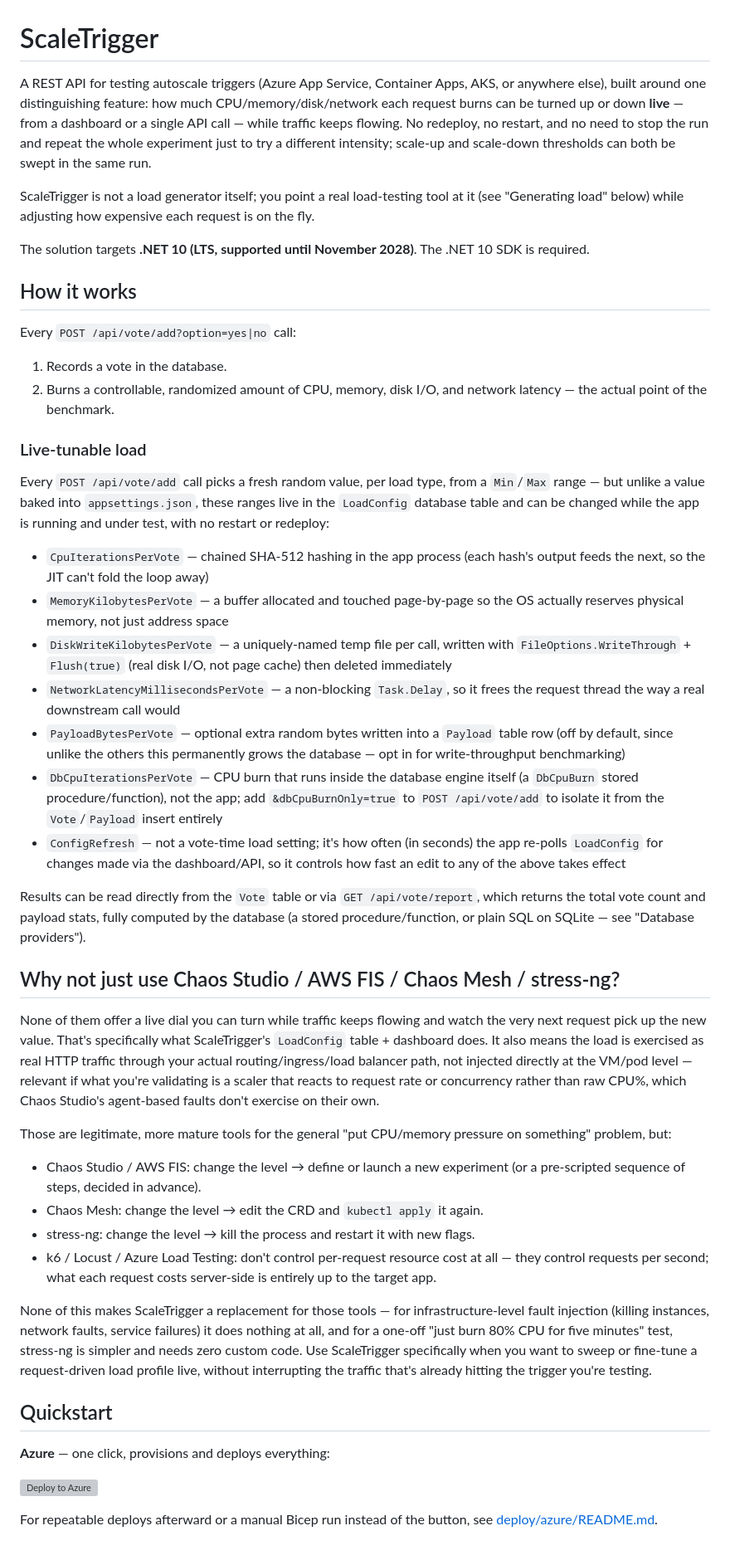
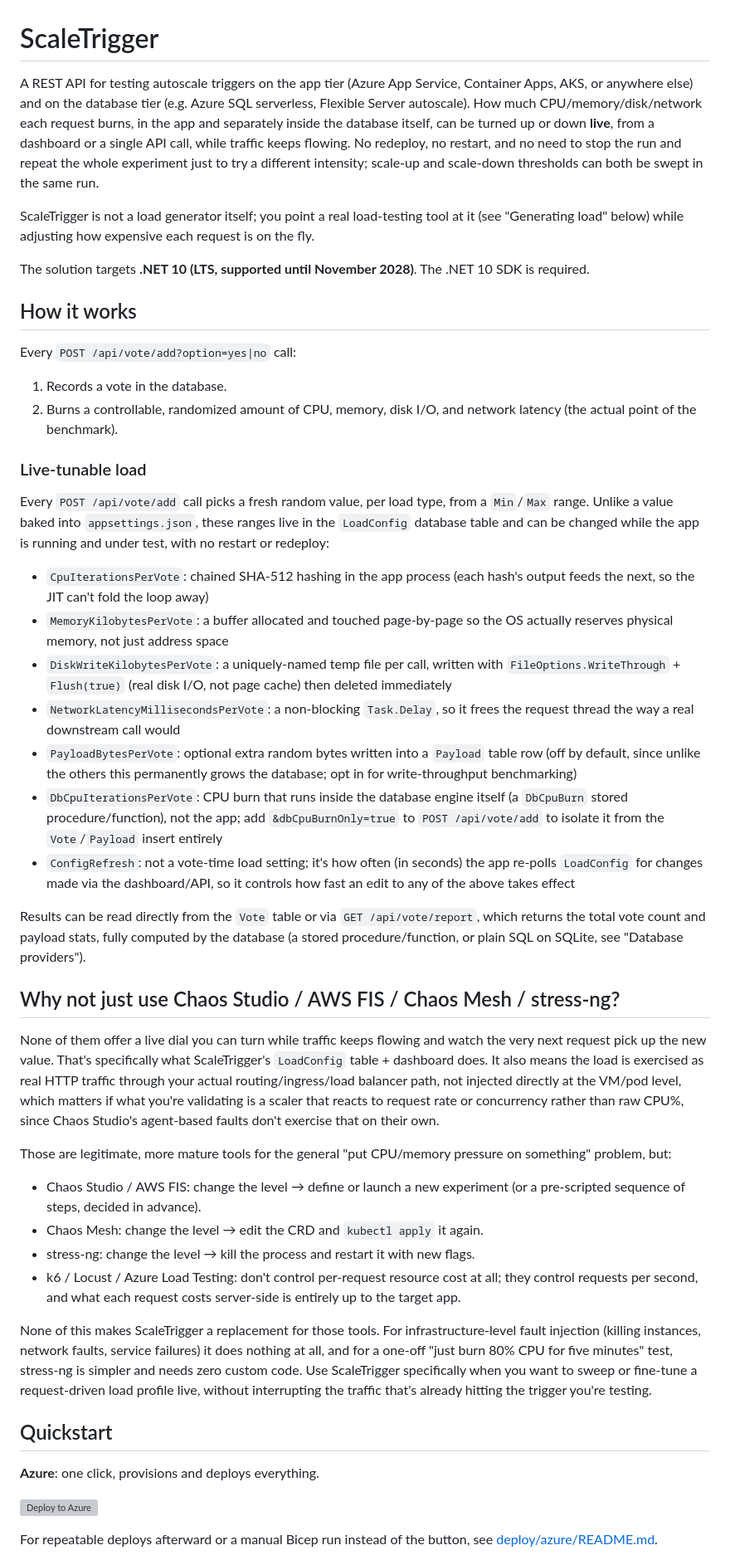
Before and after one commit to dopiskur/ScaleVoteBenchmark, a Markdown page: README.md, the part around one of its changes. Shown at 83% size. GitHub-like rendering; grey boxes are pictures that could not be loaded.

Commit message:
README: replace em dashes with commas/colons/periods
Co-Authored-By: Claude Sonnet 5 <noreply@anthropic.com>

```diff
--- a/README.md
+++ b/README.md
@@ -1,6 +1,6 @@
 # ScaleTrigger
 
-A REST API for testing autoscale triggers (Azure App Service, Container Apps, AKS, or anywhere else), built around one distinguishing feature: how much CPU/memory/disk/network each request burns can be turned up or down **live** — from a dashboard or a single API call — while traffic keeps flowing. No redeploy, no restart, and no need to stop the run and repeat the whole experiment just to try a different intensity; scale-up and scale-down thresholds can both be swept in the same run.
+A REST API for testing autoscale triggers on the app tier (Azure App Service, Container Apps, AKS, or anywhere else) and on the database tier (e.g. Azure SQL serverless, Flexible Server autoscale). How much CPU/memory/disk/network each request burns, in the app and separately inside the database itself, can be turned up or down **live**, from a dashboard or a single API call, while traffic keeps flowing. No redeploy, no restart, and no need to stop the run and repeat the whole experiment just to try a different intensity; scale-up and scale-down thresholds can both be swept in the same run.
 
 ScaleTrigger is not a load generator itself; you point a real load-testing tool at it (see "Generating load" below) while adjusting how expensive each request is on the fly.
 
@@ -11,37 +11,37 @@ The solution targets **.NET 10 (LTS, supported until November 2028)**. The .NET
 Every `POST /api/vote/add?option=yes|no` call:
 
 1. Records a vote in the database.
-2. Burns a controllable, randomized amount of CPU, memory, disk I/O, and network latency — the actual point of the benchmark.
+2. Burns a controllable, randomized amount of CPU, memory, disk I/O, and network latency (the actual point of the benchmark).
 
 ### Live-tunable load
 
-Every `POST /api/vote/add` call picks a fresh random value, per load type, from a `Min`/`Max` range — but unlike a value baked into `appsettings.json`, these ranges live in the `LoadConfig` database table and can be changed while the app is running and under test, with no restart or redeploy:
+Every `POST /api/vote/add` call picks a fresh random value, per load type, from a `Min`/`Max` range. Unlike a value baked into `appsettings.json`, these ranges live in the `LoadConfig` database table and can be changed while the app is running and under test, with no restart or redeploy:
 
-- `CpuIterationsPerVote` — chained SHA-512 hashing in the app process (each hash's output feeds the next, so the JIT can't fold the loop away)
-- `MemoryKilobytesPerVote` — a buffer allocated and touched page-by-page so the OS actually reserves physical memory, not just address space
-- `DiskWriteKilobytesPerVote` — a uniquely-named temp file per call, written with `FileOptions.WriteThrough` + `Flush(true)` (real disk I/O, not page cache) then deleted immediately
-- `NetworkLatencyMillisecondsPerVote` — a non-blocking `Task.Delay`, so it frees the request thread the way a real downstream call would
-- `PayloadBytesPerVote` — optional extra random bytes written into a `Payload` table row (off by default, since unlike the others this permanently grows the database — opt in for write-throughput benchmarking)
-- `DbCpuIterationsPerVote` — CPU burn that runs inside the database engine itself (a `DbCpuBurn` stored procedure/function), not the app; add `&dbCpuBurnOnly=true` to `POST /api/vote/add` to isolate it from the `Vote`/`Payload` insert entirely
-- `ConfigRefresh` — not a vote-time load setting; it's how often (in seconds) the app re-polls `LoadConfig` for changes made via the dashboard/API, so it controls how fast an edit to any of the above takes effect
+- `CpuIterationsPerVote`: chained SHA-512 hashing in the app process (each hash's output feeds the next, so the JIT can't fold the loop away)
+- `MemoryKilobytesPerVote`: a buffer allocated and touched page-by-page so the OS actually reserves physical memory, not just address space
+- `DiskWriteKilobytesPerVote`: a uniquely-named temp file per call, written with `FileOptions.WriteThrough` + `Flush(true)` (real disk I/O, not page cache) then deleted immediately
+- `NetworkLatencyMillisecondsPerVote`: a non-blocking `Task.Delay`, so it frees the request thread the way a real downstream call would
+- `PayloadBytesPerVote`: optional extra random bytes written into a `Payload` table row (off by default, since unlike the others this permanently grows the database; opt in for write-throughput benchmarking)
+- `DbCpuIterationsPerVote`: CPU burn that runs inside the database engine itself (a `DbCpuBurn` stored procedure/function), not the app; add `&dbCpuBurnOnly=true` to `POST /api/vote/add` to isolate it from the `Vote`/`Payload` insert entirely
+- `ConfigRefresh`: not a vote-time load setting; it's how often (in seconds) the app re-polls `LoadConfig` for changes made via the dashboard/API, so it controls how fast an edit to any of the above takes effect
 
-Results can be read directly from the `Vote` table or via `GET /api/vote/report`, which returns the total vote count and payload stats, fully computed by the database (a stored procedure/function, or plain SQL on SQLite — see "Database providers").
+Results can be read directly from the `Vote` table or via `GET /api/vote/report`, which returns the total vote count and payload stats, fully computed by the database (a stored procedure/function, or plain SQL on SQLite, see "Database providers").
 
 ## Why not just use Chaos Studio / AWS FIS / Chaos Mesh / stress-ng?
 
-None of them offer a live dial you can turn while traffic keeps flowing and watch the very next request pick up the new value. That's specifically what ScaleTrigger's `LoadConfig` table + dashboard does. It also means the load is exercised as real HTTP traffic through your actual routing/ingress/load balancer path, not injected directly at the VM/pod level — relevant if what you're validating is a scaler that reacts to request rate or concurrency rather than raw CPU%, which Chaos Studio's agent-based faults don't exercise on their own.
+None of them offer a live dial you can turn while traffic keeps flowing and watch the very next request pick up the new value. That's specifically what ScaleTrigger's `LoadConfig` table + dashboard does. It also means the load is exercised as real HTTP traffic through your actual routing/ingress/load balancer path, not injected directly at the VM/pod level, which matters if what you're validating is a scaler that reacts to request rate or concurrency rather than raw CPU%, since Chaos Studio's agent-based faults don't exercise that on their own.
 
 Those are legitimate, more mature tools for the general "put CPU/memory pressure on something" problem, but:
 - Chaos Studio / AWS FIS: change the level → define or launch a new experiment (or a pre-scripted sequence of steps, decided in advance).
 - Chaos Mesh: change the level → edit the CRD and `kubectl apply` it again.
 - stress-ng: change the level → kill the process and restart it with new flags.
-- k6 / Locust / Azure Load Testing: don't control per-request resource cost at all — they control requests per second; what each request costs server-side is entirely up to the target app.
+- k6 / Locust / Azure Load Testing: don't control per-request resource cost at all; they control requests per second, and what each request costs server-side is entirely up to the target app.
 
-None of this makes ScaleTrigger a replacement for those tools — for infrastructure-level fault injection (killing instances, network faults, service failures) it does nothing at all, and for a one-off "just burn 80% CPU for five minutes" test, stress-ng is simpler and needs zero custom code. Use ScaleTrigger specifically when you want to sweep or fine-tune a request-driven load profile live, without interrupting the traffic that's already hitting the trigger you're testing.
+None of this makes ScaleTrigger a replacement for those tools. For infrastructure-level fault injection (killing instances, network faults, service failures) it does nothing at all, and for a one-off "just burn 80% CPU for five minutes" test, stress-ng is simpler and needs zero custom code. Use ScaleTrigger specifically when you want to sweep or fine-tune a request-driven load profile live, without interrupting the traffic that's already hitting the trigger you're testing.
 
 ## Quickstart
 
-**Azure** — one click, provisions and deploys everything:
+**Azure**: one click, provisions and deploys everything.
 
 [![Deploy to Azure](https://aka.ms/deploytoazurebutton)](https://portal.azure.com/#create/Microsoft.Template/uri/https%3A%2F%2Fraw.githubusercontent.com%2Fdopiskur%2FscaleTrigger%2Fmaster%2Fdeploy%2Fazure%2Fmain.json)
 
```
Also changed, not shown: other parts of README.md (+25 -25 lines).
